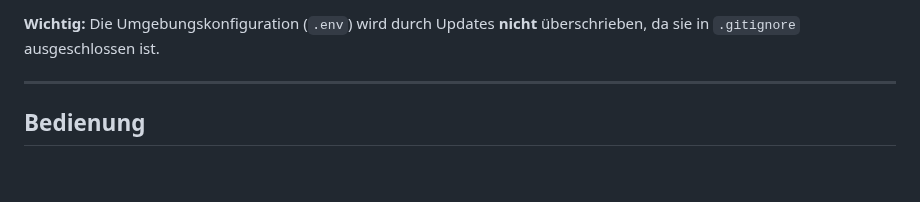
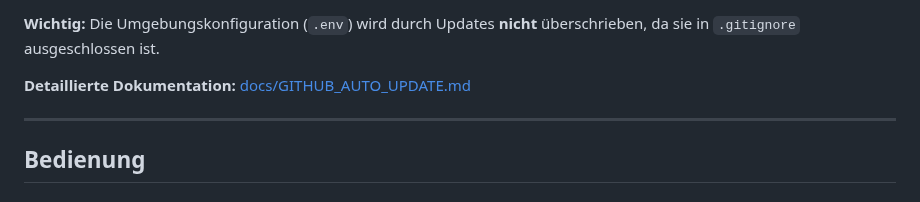
Before and after one commit to swedrowski79-dot/AFS-MappingXT, a Markdown page: README.md, the part around the change. GitHub-like rendering; blank space fills up the shorter version.

Commit message:
Add comprehensive documentation for GitHub auto-update feature
Co-authored-by: swedrowski79-dot <239664220+swedrowski79-dot@users.noreply.github.com>

```diff
--- a/README.md
+++ b/README.md
@@ -160,6 +160,8 @@ AFS_GITHUB_AUTO_UPDATE=true
 - Manueller Update-Check: `php indexcli.php update`
 
 **Wichtig:** Die Umgebungskonfiguration (`.env`) wird durch Updates **nicht** überschrieben, da sie in `.gitignore` ausgeschlossen ist.
+
+**Detaillierte Dokumentation:** [docs/GITHUB_AUTO_UPDATE.md](docs/GITHUB_AUTO_UPDATE.md)
 
 ---
 
```
Also changed, not shown: docs/GITHUB_AUTO_UPDATE.md (added, +318 -0 lines).
